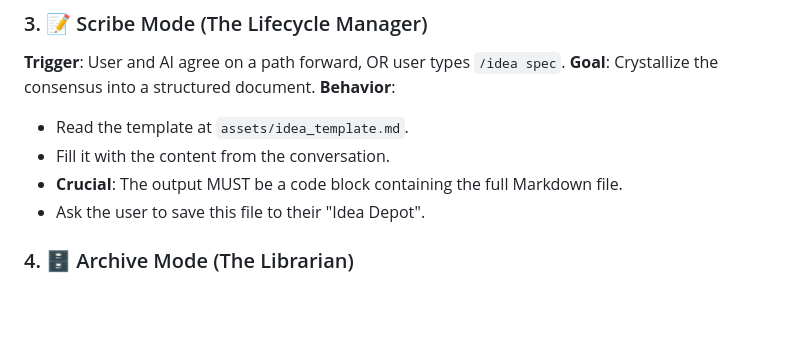
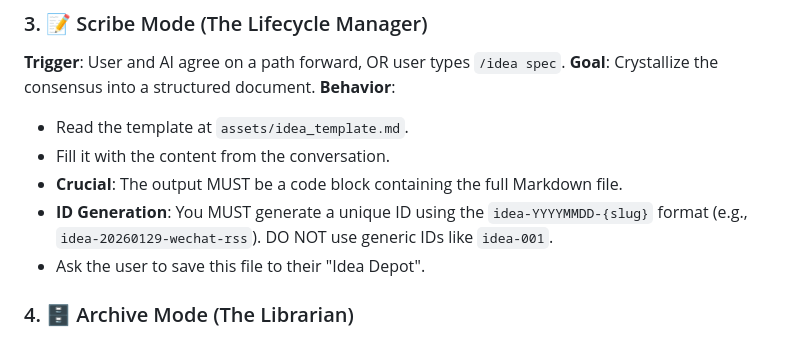
Before and after one commit to hwj123hwj/custom-skills, a Markdown page: idea-incubator/SKILL.md, the part around the change. GitHub-like rendering; blank space fills up the shorter version.

Commit message:
Docs: Update ID generation strategy

```diff
--- a/idea-incubator/SKILL.md
+++ b/idea-incubator/SKILL.md
@@ -57,6 +57,7 @@ The skill dynamically switches between three modes based on the conversation sta
 *   Read the template at `assets/idea_template.md`.
 *   Fill it with the content from the conversation.
 *   **Crucial**: The output MUST be a code block containing the full Markdown file.
+*   **ID Generation**: You MUST generate a unique ID using the `idea-YYYYMMDD-{slug}` format (e.g., `idea-20260129-wechat-rss`). DO NOT use generic IDs like `idea-001`.
 *   Ask the user to save this file to their "Idea Depot".
 ### 4. 🗄️ Archive Mode (The Librarian)
 **Trigger**: User types `/idea archive` or asks to save to DB.
```
